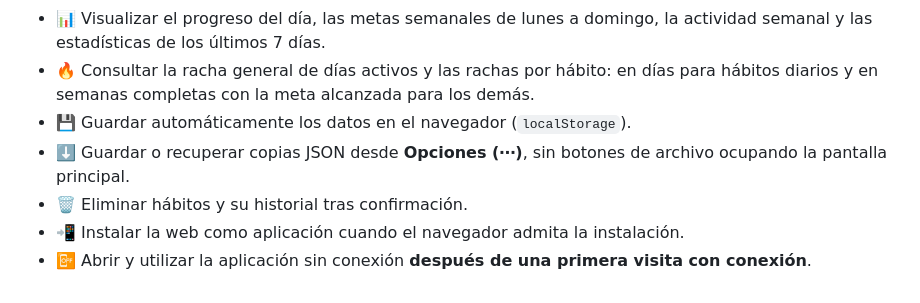
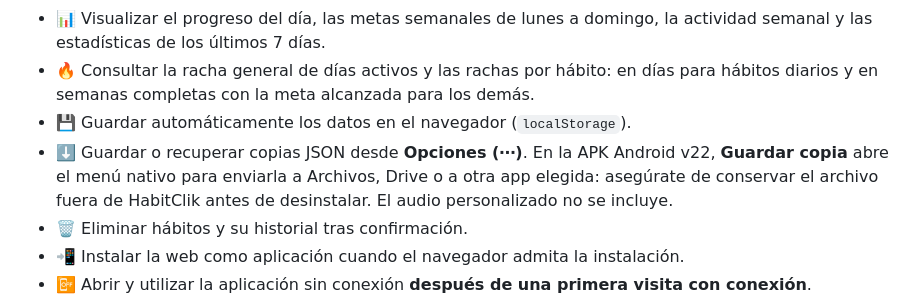
Before and after one commit to Krezj97/HabitClik, a Markdown page: README.md, the part around the change. Drawn GitHub-style.

Commit message:
docs(android): document safe Android-native habit backup workflow

```diff
--- a/README.md
+++ b/README.md
@@ -9,7 +9,7 @@
 - 📊 Visualizar el progreso del día, las metas semanales de lunes a domingo, la actividad semanal y las estadísticas de los últimos 7 días.
 - 🔥 Consultar la racha general de días activos y las rachas por hábito: en días para hábitos diarios y en semanas completas con la meta alcanzada para los demás.
 - 💾 Guardar automáticamente los datos en el navegador (`localStorage`).
-- ⬇️ Guardar o recuperar copias JSON desde **Opciones (⋯)**, sin botones de archivo ocupando la pantalla principal.
+- ⬇️ Guardar o recuperar copias JSON desde **Opciones (⋯)**. En la APK Android v22, **Guardar copia** abre el menú nativo para enviarla a Archivos, Drive o a otra app elegida: asegúrate de conservar el archivo fuera de HabitClik antes de desinstalar. El audio personalizado no se incluye.
 - 🗑️ Eliminar hábitos y su historial tras confirmación.
 - 📲 Instalar la web como aplicación cuando el navegador admita la instalación.
 - 📴 Abrir y utilizar la aplicación sin conexión **después de una primera visita con conexión**.
```
